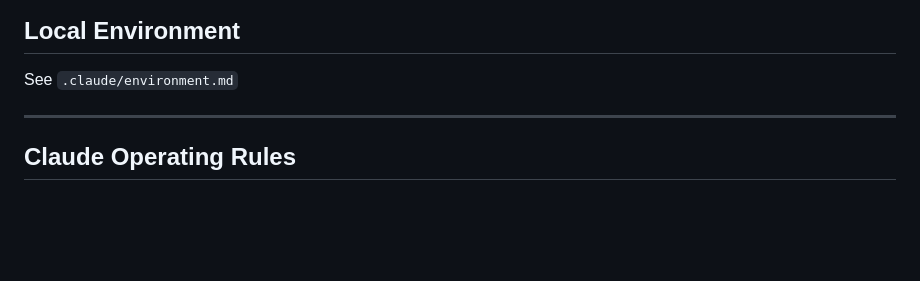
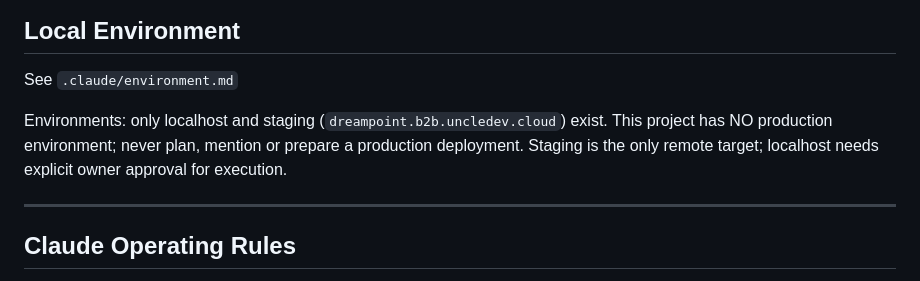
Before and after one commit to majurac/dp-b2b, a Markdown page: themes/dreampoint-b2b/CLAUDE.md, the part around the change. Drawn GitHub-style; blank space fills up the shorter version.

Commit message:
docs(dp-b2b): record no-production environment and Step 6 verification findings
Co-Authored-By: Claude Sonnet 5.5 <noreply@anthropic.com>

```diff
--- a/themes/dreampoint-b2b/CLAUDE.md
+++ b/themes/dreampoint-b2b/CLAUDE.md
@@ -122,6 +122,8 @@ Rule of thumb: an empty `product_brand` result is a visibility-context signal, n
 ## Local Environment
 
 See `.claude/environment.md`
+
+Environments: only localhost and staging (`dreampoint.b2b.uncledev.cloud`) exist. This project has NO production environment; never plan, mention or prepare a production deployment. Staging is the only remote target; localhost needs explicit owner approval for execution.
 
 ---
 
```
Also changed, not shown: 1 other file.
